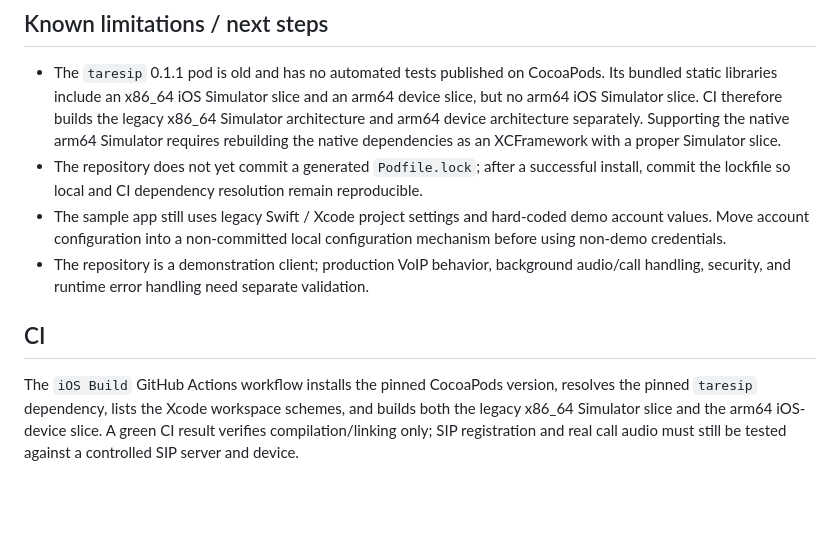
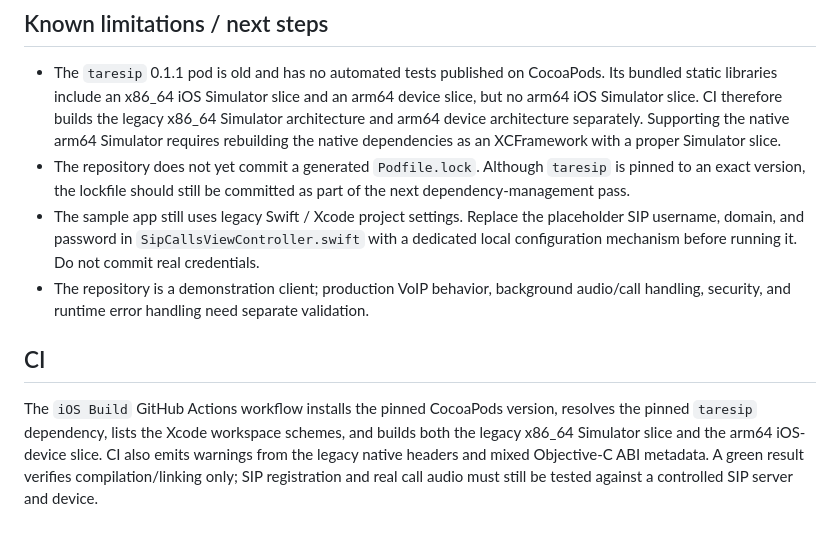
Before and after one commit to ylevytskyy/SipSdk, a Markdown page: README.md, the part around the change. Drawn GitHub-style; blank space fills up the shorter version.

Commit message:
docs: document safe SIP credential configuration

```diff
--- a/README.md
+++ b/README.md
@@ -68,10 +68,10 @@ Configure a test SIP account in `TareSIPDemo/SipCallsViewController.swift` befor
 ## Known limitations / next steps
 
 - The `taresip` 0.1.1 pod is old and has no automated tests published on CocoaPods. Its bundled static libraries include an x86_64 iOS Simulator slice and an arm64 device slice, but no arm64 iOS Simulator slice. CI therefore builds the legacy x86_64 Simulator architecture and arm64 device architecture separately. Supporting the native arm64 Simulator requires rebuilding the native dependencies as an XCFramework with a proper Simulator slice.
-- The repository does not yet commit a generated `Podfile.lock`; after a successful install, commit the lockfile so local and CI dependency resolution remain reproducible.
-- The sample app still uses legacy Swift / Xcode project settings and hard-coded demo account values. Move account configuration into a non-committed local configuration mechanism before using non-demo credentials.
+- The repository does not yet commit a generated `Podfile.lock`. Although `taresip` is pinned to an exact version, the lockfile should still be committed as part of the next dependency-management pass.
+- The sample app still uses legacy Swift / Xcode project settings. Replace the placeholder SIP username, domain, and password in `SipCallsViewController.swift` with a dedicated local configuration mechanism before running it. Do not commit real credentials.
 - The repository is a demonstration client; production VoIP behavior, background audio/call handling, security, and runtime error handling need separate validation.
 
 ## CI
 
-The `iOS Build` GitHub Actions workflow installs the pinned CocoaPods version, resolves the pinned `taresip` dependency, lists the Xcode workspace schemes, and builds both the legacy x86_64 Simulator slice and the arm64 iOS-device slice. A green CI result verifies compilation/linking only; SIP registration and real call audio must still be tested against a controlled SIP server and device.
+The `iOS Build` GitHub Actions workflow installs the pinned CocoaPods version, resolves the pinned `taresip` dependency, lists the Xcode workspace schemes, and builds both the legacy x86_64 Simulator slice and the arm64 iOS-device slice. CI also emits warnings from the legacy native headers and mixed Objective-C ABI metadata. A green result verifies compilation/linking only; SIP registration and real call audio must still be tested against a controlled SIP server and device.
```
